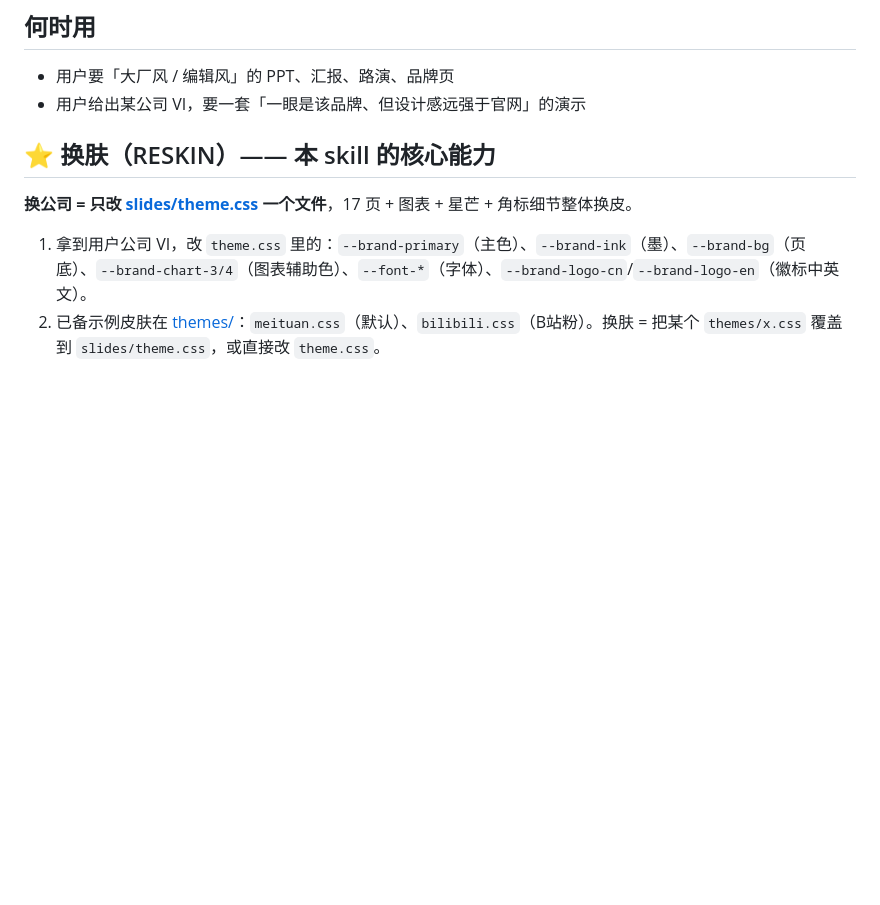
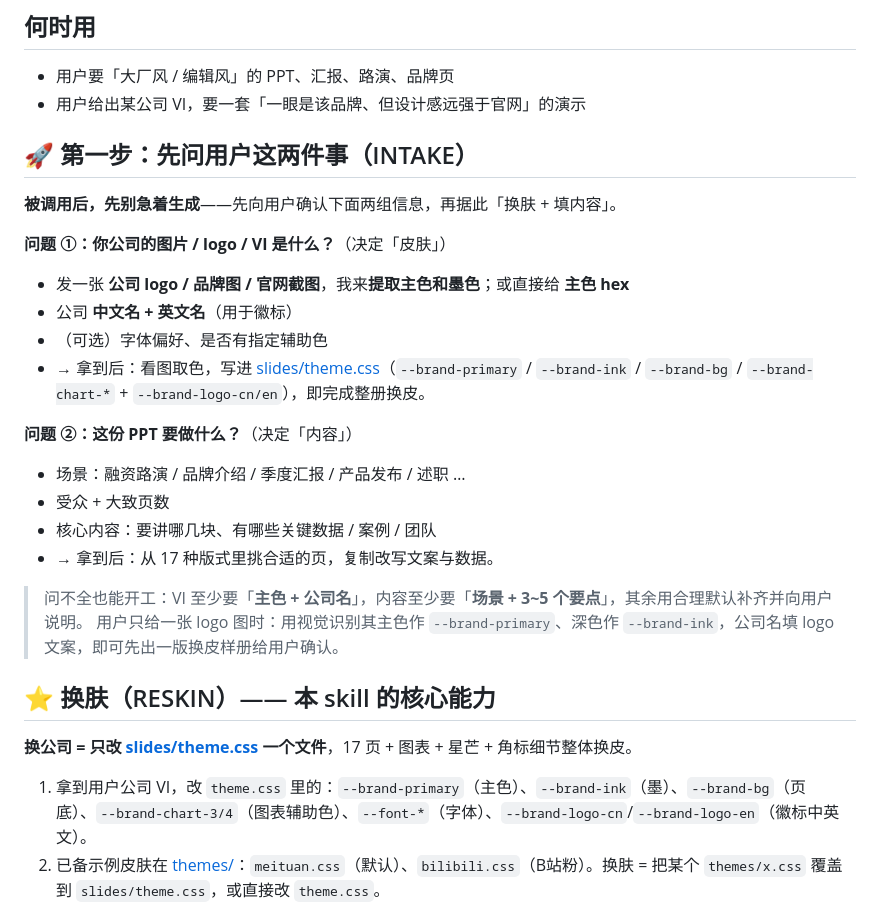
Before and after one commit to ikkatrinazeng-sys/-ppt, a Markdown page: SKILL.md, the part around the change. Rendered like a GitHub page; blank space fills up the shorter version.

Commit message:
docs: skill 增加开场问询（先问 公司VI/logo + PPT用途）
Co-Authored-By: Claude Opus 4.8 <noreply@anthropic.com>

```diff
--- a/SKILL.md
+++ b/SKILL.md
@@ -11,6 +11,24 @@ description: 生成「大厂编辑风」的高设计感 PPT（16:9 HTML 幻灯
 ## 何时用
 - 用户要「大厂风 / 编辑风」的 PPT、汇报、路演、品牌页
 - 用户给出某公司 VI，要一套「一眼是该品牌、但设计感远强于官网」的演示
+
+## 🚀 第一步：先问用户这两件事（INTAKE）
+**被调用后，先别急着生成**——先向用户确认下面两组信息，再据此「换肤 + 填内容」。
+
+**问题 ①：你公司的图片 / logo / VI 是什么？**（决定「皮肤」）
+- 发一张 **公司 logo / 品牌图 / 官网截图**，我来**提取主色和墨色**；或直接给 **主色 hex**
+- 公司 **中文名 + 英文名**（用于徽标）
+- （可选）字体偏好、是否有指定辅助色
+- → 拿到后：看图取色，写进 [slides/theme.css](slides/theme.css)（`--brand-primary` / `--brand-ink` / `--brand-bg` / `--brand-chart-*` + `--brand-logo-cn/en`），即完成整册换皮。
+
+**问题 ②：这份 PPT 要做什么？**（决定「内容」）
+- 场景：融资路演 / 品牌介绍 / 季度汇报 / 产品发布 / 述职 …
+- 受众 + 大致页数
+- 核心内容：要讲哪几块、有哪些关键数据 / 案例 / 团队
+- → 拿到后：从 17 种版式里挑合适的页，复制改写文案与数据。
+
+> 问不全也能开工：VI 至少要「**主色 + 公司名**」，内容至少要「**场景 + 3~5 个要点**」，其余用合理默认补齐并向用户说明。
+> 用户只给一张 logo 图时：用视觉识别其主色作 `--brand-primary`、深色作 `--brand-ink`，公司名填 logo 文案，即可先出一版换皮样册给用户确认。
 
 ## ⭐ 换肤（RESKIN）—— 本 skill 的核心能力
 **换公司 = 只改 [slides/theme.css](slides/theme.css) 一个文件**，17 页 + 图表 + 星芒 + 角标细节整体换皮。
```
